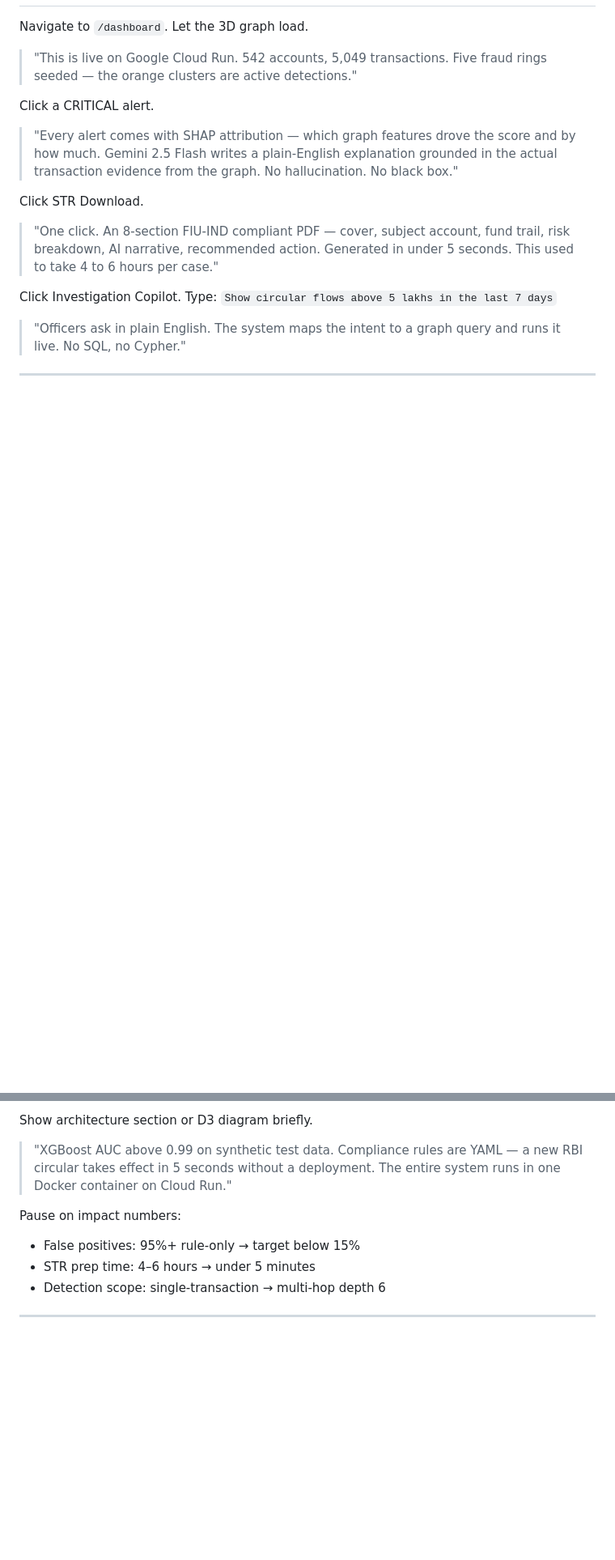
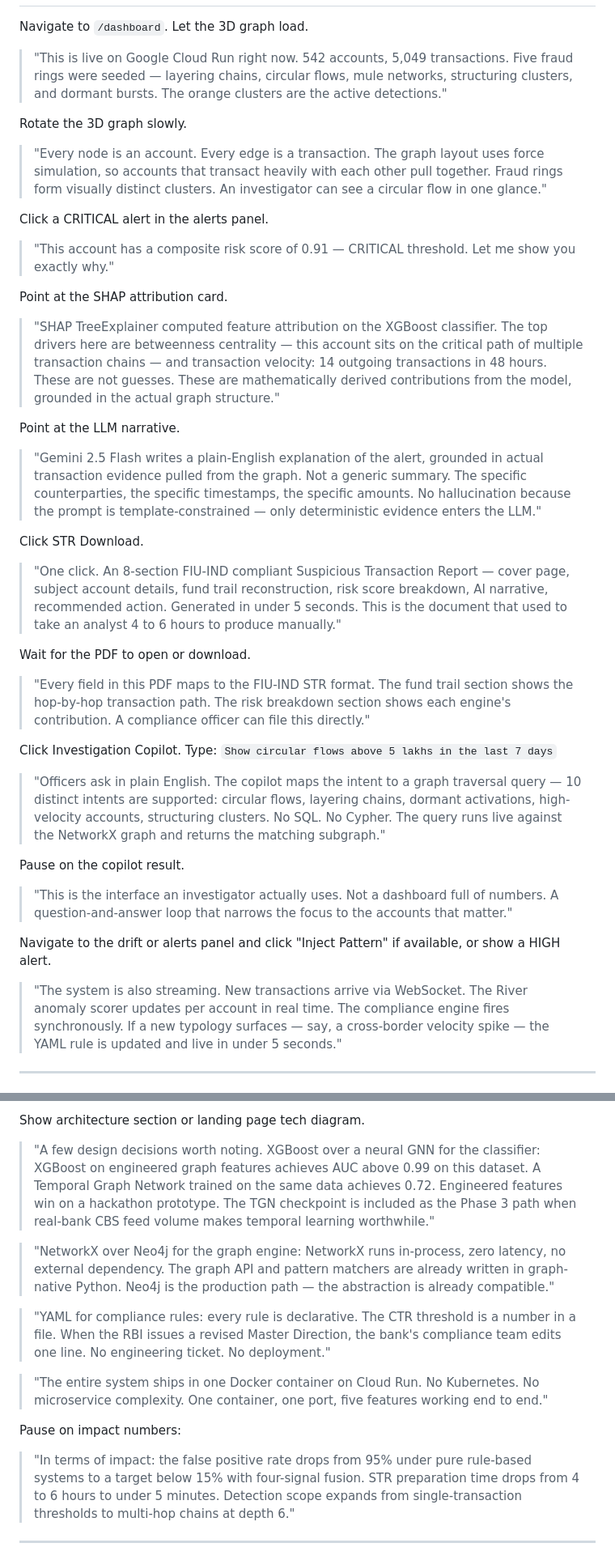
Before and after one commit to wildcraft958/namofans-trace-ai, a Markdown page: SCRIPT.md, 2 parts joined by grey strips. Shown at 81% size. Drawn GitHub-style; blank space fills up the shorter version.

Commit message:
docs: expand SCRIPT.md to 5-7 min with deeper problem, solution, demo, architecture sections

```diff
--- a/SCRIPT.md
+++ b/SCRIPT.md
@@ -36,25 +69,67 @@ Show architecture section on landing page briefly, then cut to dashboard.
 
 Navigate to `/dashboard`. Let the 3D graph load.
 
-> "This is live on Google Cloud Run. 542 accounts, 5,049 transactions. Five fraud rings
-> seeded — the orange clusters are active detections."
+> "This is live on Google Cloud Run right now. 542 accounts, 5,049 transactions. Five
+> fraud rings were seeded — layering chains, circular flows, mule networks, structuring
+> clusters, and dormant bursts. The orange clusters are the active detections."
 
-Click a CRITICAL alert.
+Rotate the 3D graph slowly.
 
-> "Every alert comes with SHAP attribution — which graph features drove the score and by
-> how much. Gemini 2.5 Flash writes a plain-English explanation grounded in the actual
-> transaction evidence from the graph. No hallucination. No black box."
+> "Every node is an account. Every edge is a transaction. The graph layout uses force
+> simulation, so accounts that transact heavily with each other pull together. Fraud rings
+> form visually distinct clusters. An investigator can see a circular flow in one glance."
+
+Click a CRITICAL alert in the alerts panel.
+
+> "This account has a composite risk score of 0.91 — CRITICAL threshold. Let me show you
+> exactly why."
+
+Point at the SHAP attribution card.
+
+> "SHAP TreeExplainer computed feature attribution on the XGBoost classifier. The top
+> drivers here are betweenness centrality — this account sits on the critical path of
+> multiple transaction chains — and transaction velocity: 14 outgoing transactions in
+> 48 hours. These are not guesses. These are mathematically derived contributions from the
+> model, grounded in the actual graph structure."
+
+Point at the LLM narrative.
+
+> "Gemini 2.5 Flash writes a plain-English explanation of the alert, grounded in actual
+> transaction evidence pulled from the graph. Not a generic summary. The specific
+> counterparties, the specific timestamps, the specific amounts. No hallucination because
+> the prompt is template-constrained — only deterministic evidence enters the LLM."
 
 Click STR Download.
 
-> "One click. An 8-section FIU-IND compliant PDF — cover, subject account, fund trail,
-> risk breakdown, AI narrative, recommended action. Generated in under 5 seconds.
-> This used to take 4 to 6 hours per case."
+> "One click. An 8-section FIU-IND compliant Suspicious Transaction Report — cover page,
+> subject account details, fund trail reconstruction, risk score breakdown, AI narrative,
+> recommended action. Generated in under 5 seconds. This is the document that used to
+> take an analyst 4 to 6 hours to produce manually."
+
+Wait for the PDF to open or download.
+
+> "Every field in this PDF maps to the FIU-IND STR format. The fund trail section shows
+> the hop-by-hop transaction path. The risk breakdown section shows each engine's
+> contribution. A compliance officer can file this directly."
 
 Click Investigation Copilot. Type: `Show circular flows above 5 lakhs in the last 7 days`
 
-> "Officers ask in plain English. The system maps the intent to a graph query and runs it
-> live. No SQL, no Cypher."
+> "Officers ask in plain English. The copilot maps the intent to a graph traversal query —
+> 10 distinct intents are supported: circular flows, layering chains, dormant activations,
+> high-velocity accounts, structuring clusters. No SQL. No Cypher. The query runs live
+> against the NetworkX graph and returns the matching subgraph."
+
+Pause on the copilot result.
+
+> "This is the interface an investigator actually uses. Not a dashboard full of numbers.
+> A question-and-answer loop that narrows the focus to the accounts that matter."
+
+Navigate to the drift or alerts panel and click "Inject Pattern" if available, or show a HIGH alert.
+
+> "The system is also streaming. New transactions arrive via WebSocket. The River anomaly
+> scorer updates per account in real time. The compliance engine fires synchronously.
+> If a new typology surfaces — say, a cross-border velocity spike — the YAML rule is
+> updated and live in under 5 seconds."
 
 ---
 
@@ -62,14 +137,30 @@ Click Investigation Copilot. Type: `Show circular flows above 5 lakhs in the las
 
-Show architecture section or D3 diagram briefly.
+Show architecture section or landing page tech diagram.
 
-> "XGBoost AUC above 0.99 on synthetic test data. Compliance rules are YAML — a new RBI
-> circular takes effect in 5 seconds without a deployment. The entire system runs in one
-> Docker container on Cloud Run."
+> "A few design decisions worth noting. XGBoost over a neural GNN for the classifier:
+> XGBoost on engineered graph features achieves AUC above 0.99 on this dataset. A
+> Temporal Graph Network trained on the same data achieves 0.72. Engineered features win
+> on a hackathon prototype. The TGN checkpoint is included as the Phase 3 path when
+> real-bank CBS feed volume makes temporal learning worthwhile."
+
+> "NetworkX over Neo4j for the graph engine: NetworkX runs in-process, zero latency,
+> no external dependency. The graph API and pattern matchers are already written in
+> graph-native Python. Neo4j is the production path — the abstraction is already
+> compatible."
+
+> "YAML for compliance rules: every rule is declarative. The CTR threshold is a number
+> in a file. When the RBI issues a revised Master Direction, the bank's compliance team
+> edits one line. No engineering ticket. No deployment."
+
+> "The entire system ships in one Docker container on Cloud Run. No Kubernetes. No
+> microservice complexity. One container, one port, five features working end to end."
 
 Pause on impact numbers:
-- False positives: 95%+ rule-only → target below 15%
-- STR prep time: 4–6 hours → under 5 minutes
-- Detection scope: single-transaction → multi-hop depth 6
+
+> "In terms of impact: the false positive rate drops from 95% under pure rule-based
+> systems to a target below 15% with four-signal fusion. STR preparation time drops
+> from 4 to 6 hours to under 5 minutes. Detection scope expands from single-transaction
+> thresholds to multi-hop chains at depth 6."
 
 ---
 
```
Also changed, not shown: other parts of SCRIPT.md (+57 -22 lines).
